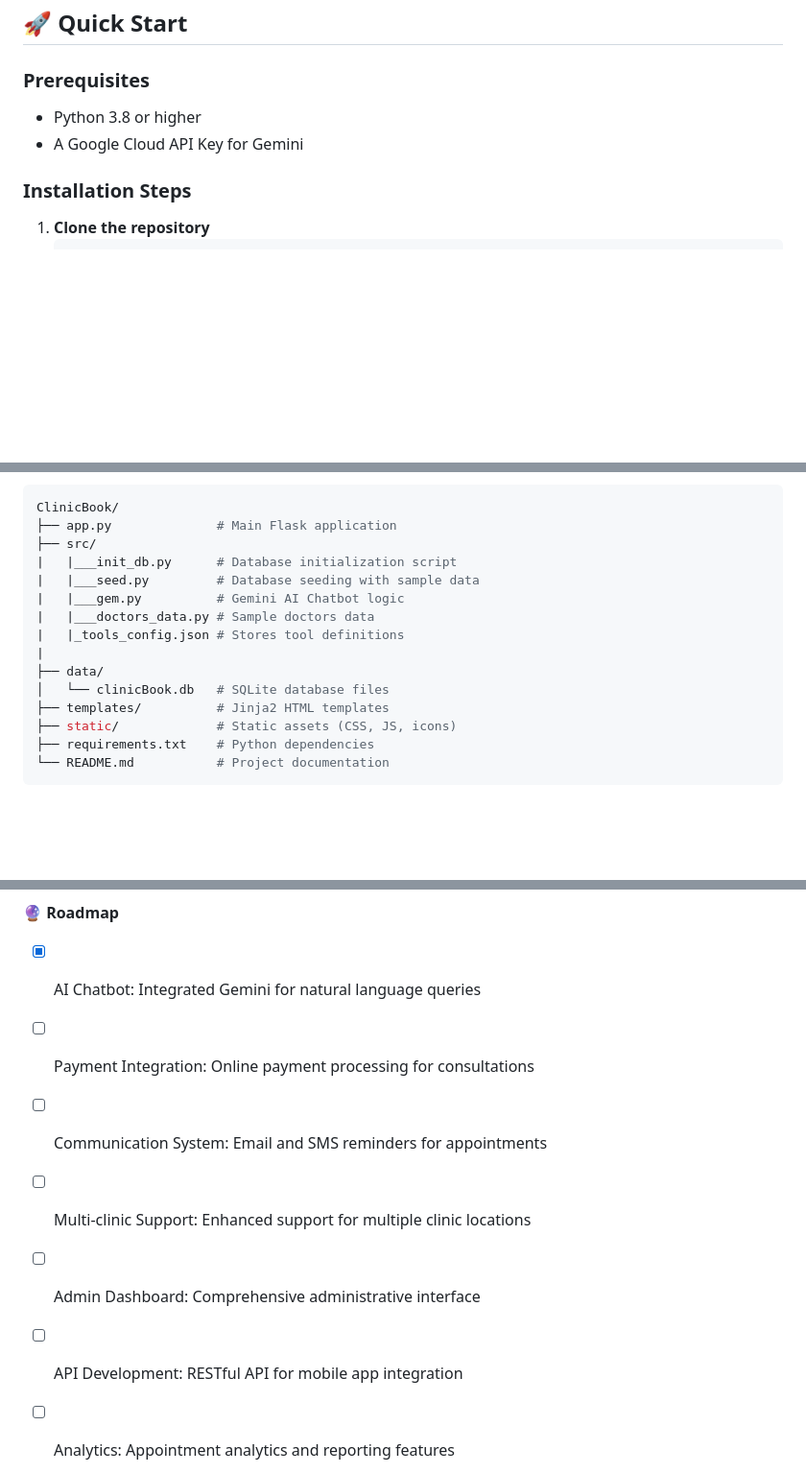
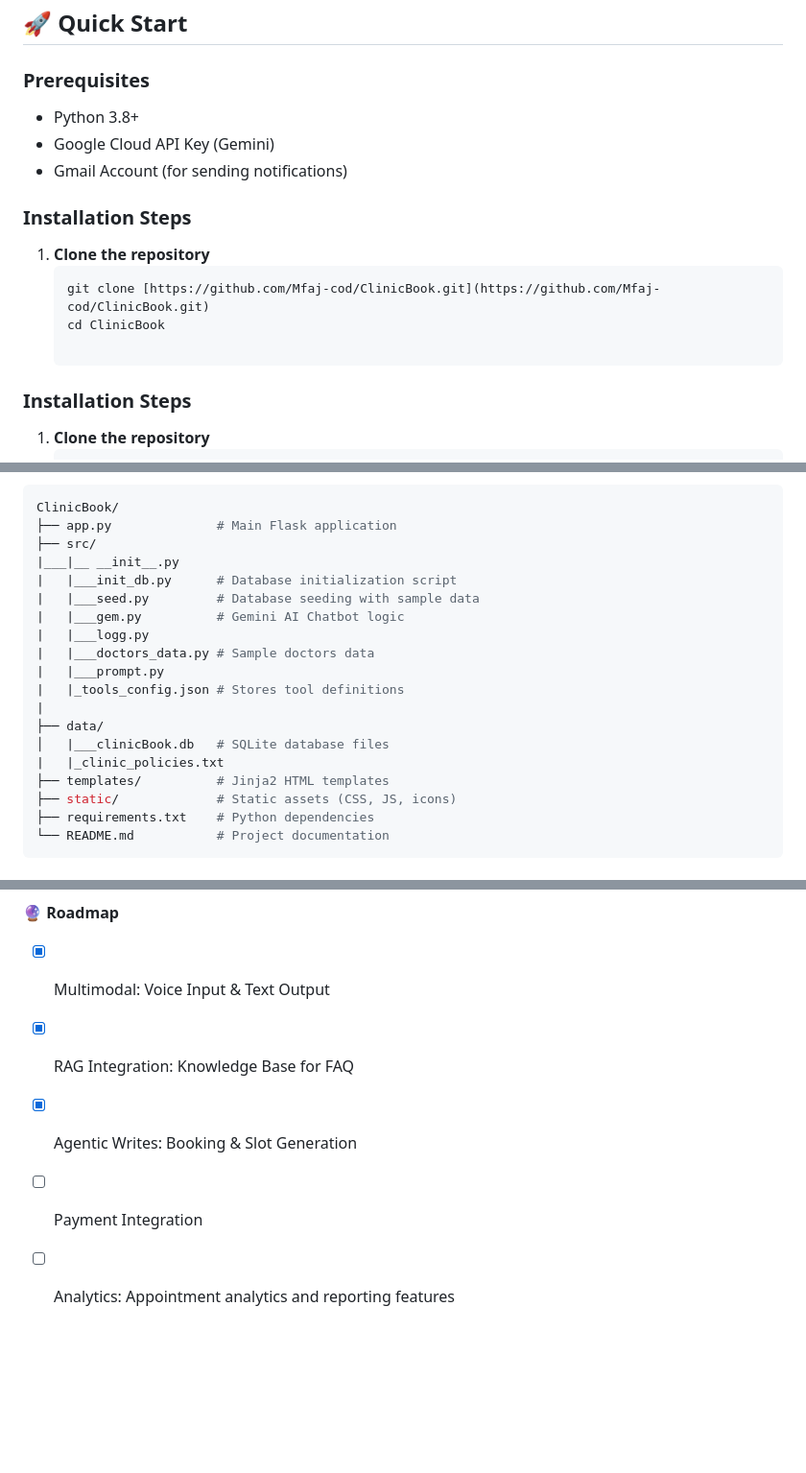
Before and after one commit to Mfaj-cod/ClinicBook, a Markdown page: READme.md, 3 parts joined by grey strips. Shown at 96% size. GitHub-like rendering; blank space fills up the shorter version.

````diff
--- a/READme.md
+++ b/READme.md
@@ -46,8 +65,16 @@ A comprehensive web-based platform that streamlines the appointment booking proc
 ## 🚀 Quick Start
 
 ### Prerequisites
-- Python 3.8 or higher
-- A Google Cloud API Key for Gemini
+- Python 3.8+
+- Google Cloud API Key (Gemini)
+- Gmail Account (for sending notifications)
+
+### Installation Steps
+
+1. **Clone the repository**
+   ```bash
+   git clone [https://github.com/Mfaj-cod/ClinicBook.git](https://github.com/Mfaj-cod/ClinicBook.git)
+   cd ClinicBook
 
 ### Installation Steps
 
@@ -82,14 +109,18 @@ A comprehensive web-based platform that streamlines the appointment booking proc
    ClinicBook/
    ├── app.py              # Main Flask application
    ├── src/
+   |___|__ __init__.py
    |   |___init_db.py      # Database initialization script
    |   |___seed.py         # Database seeding with sample data
    |   |___gem.py          # Gemini AI Chatbot logic
+   |   |___logg.py
    |   |___doctors_data.py # Sample doctors data
+   |   |___prompt.py
    |   |_tools_config.json # Stores tool definitions
    |
    ├── data/
-   │   └── clinicBook.db   # SQLite database files
+   │   |___clinicBook.db   # SQLite database files
+   |   |_clinic_policies.txt
    ├── templates/          # Jinja2 HTML templates
    ├── static/             # Static assets (CSS, JS, icons)
    ├── requirements.txt    # Python dependencies
@@ -115,17 +146,13 @@ A comprehensive web-based platform that streamlines the appointment booking proc
 ---
 **🔮 Roadmap**
 
-- [x] AI Chatbot: Integrated Gemini for natural language queries
+- [x] Multimodal: Voice Input & Text Output
 
-- [ ] Payment Integration: Online payment processing for consultations
+- [x] RAG Integration: Knowledge Base for FAQ
 
-- [ ] Communication System: Email and SMS reminders for appointments
+- [x] Agentic Writes: Booking & Slot Generation
 
-- [ ] Multi-clinic Support: Enhanced support for multiple clinic locations
-
-- [ ] Admin Dashboard: Comprehensive administrative interface
-
-- [ ] API Development: RESTful API for mobile app integration
+- [ ] Payment Integration
 
 - [ ] Analytics: Appointment analytics and reporting features
 
````
Also changed, not shown: other parts of READme.md (+42 -23 lines).
